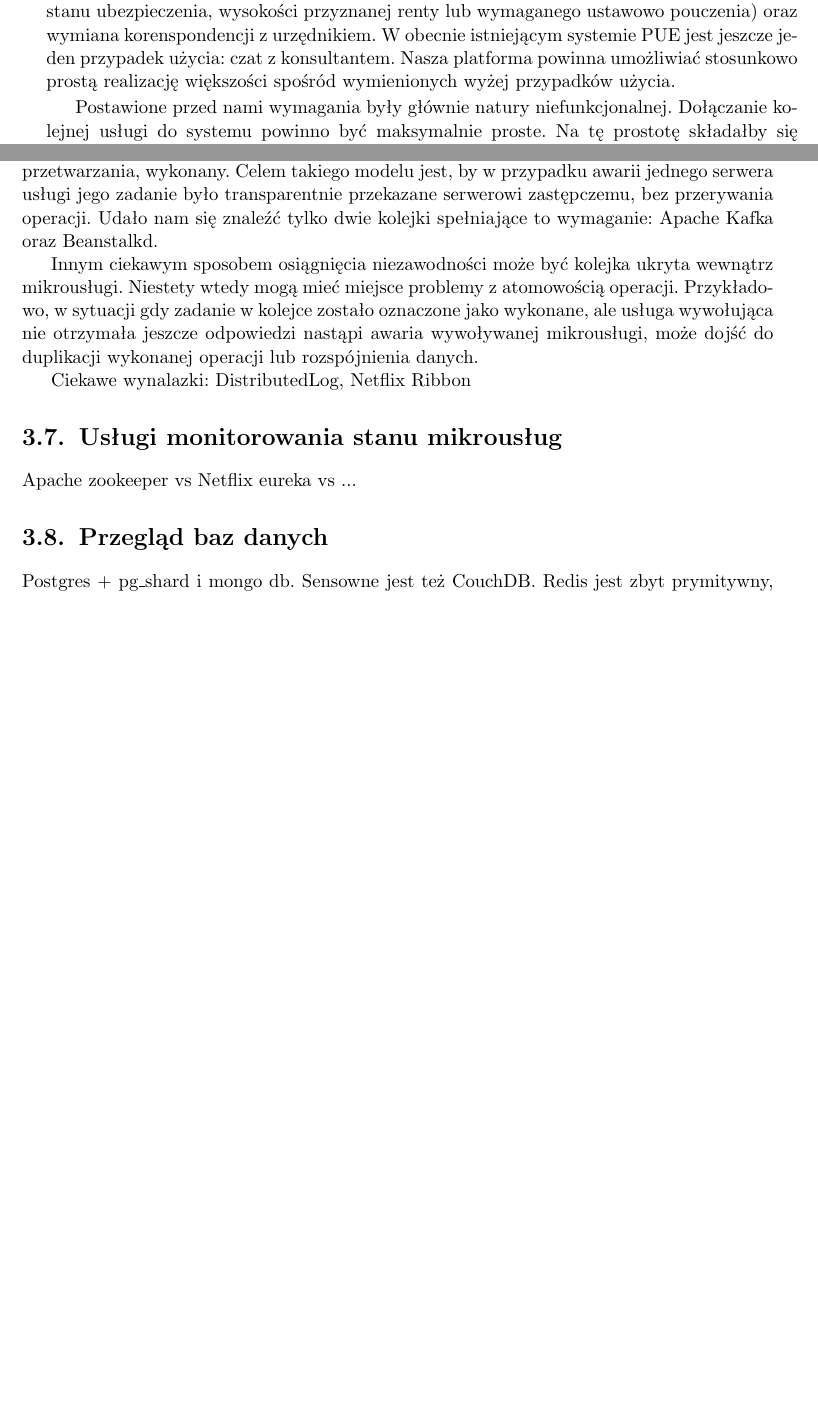
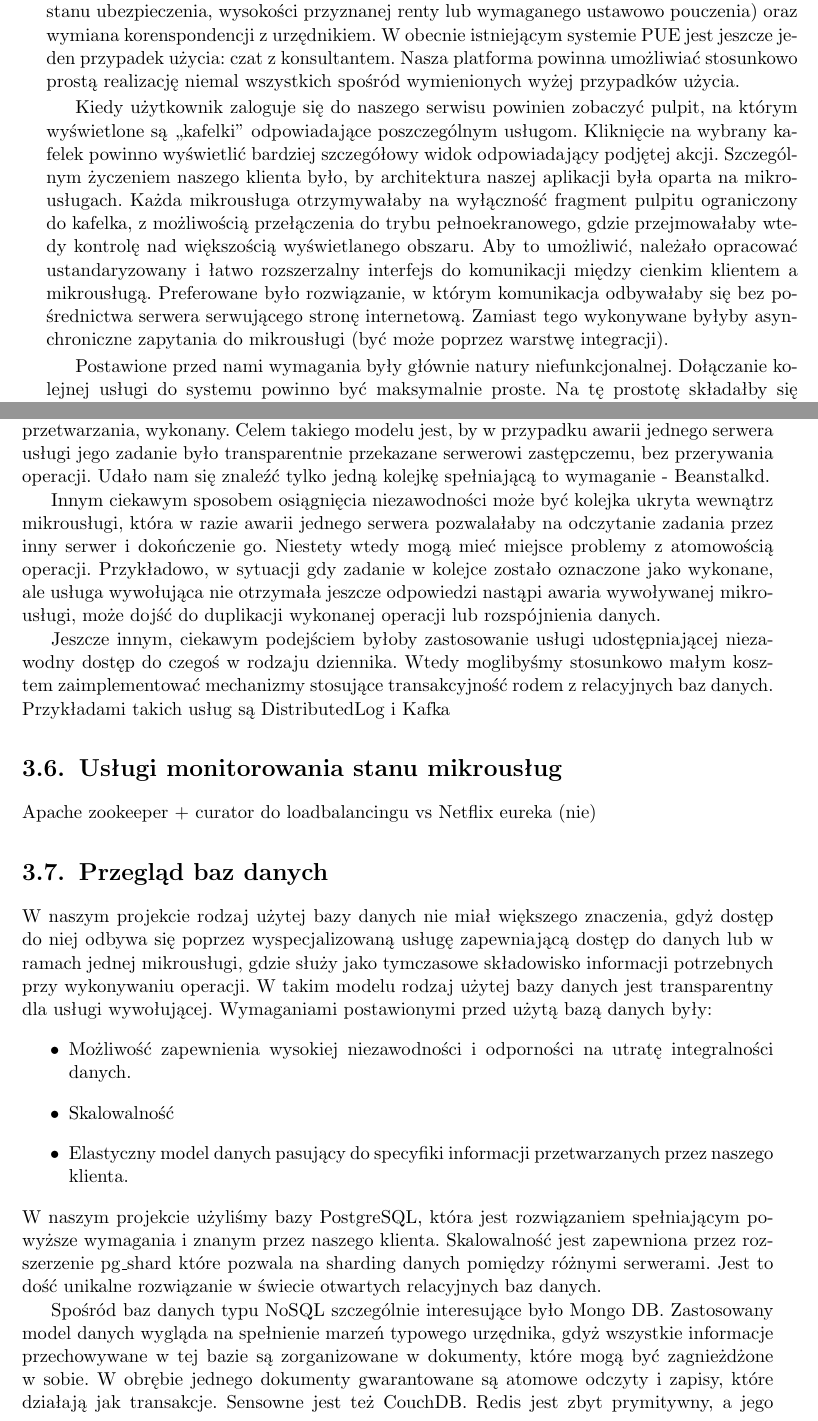
Before and after one commit to zhtk/bachelor-thesis, a LaTeX thesis (praca.tex): two parts of pages 11 and 16 of 21 before the commit and two parts of pages 11 and 16 of 23 after it, joined at a grey line, cut so that both start at the same text, the shorter picture padded with empty space. Compiled offline with pdfLaTeX.

Commit message:
Fragmenty wizji

```diff
--- a/praca.tex
+++ b/praca.tex
@@ -9,7 +9,7 @@
 
 \nralbumu{Albumy}
 
-\title{Dużo mikrousług}
+\title{Platforma integracji mikrousług}
 
 \tytulang{Project}
 
@@ -46,11 +46,6 @@
 
 % Słowa kluczowe:
 \keywords{mikrousługi, SOA, trudne sprawy}
-
-% Tu jest dobre miejsce na Twoje własne makra i~środowiska:
-\newtheorem{defi}{Definicja}[section]
-
-% koniec definicji
 
 \begin{document}
 \maketitle
@@ -102,7 +97,17 @@ odpowiedzi na wypełniony wniosek i rozpatrywania wniosków. Pobocznymi przypadk
 urzędzie w przypadku nadzwyczaj zawiłych spraw, prezentacja różnych danych użytkownikowi (np. stanu ubezpieczenia,
 wysokości przyznanej renty lub wymaganego ustawowo pouczenia) oraz wymiana korenspondencji z urzędnikiem. W obecnie
 istniejącym systemie PUE jest jeszcze jeden przypadek użycia: czat z konsultantem. Nasza platforma powinna umożliwiać
-stosunkowo prostą realizację większości spośród wymienionych wyżej przypadków użycia.
+stosunkowo prostą realizację niemal wszystkich spośród wymienionych wyżej przypadków użycia.
+
+Kiedy użytkownik zaloguje się do naszego serwisu powinien zobaczyć pulpit, na którym wyświetlone są ,,kafelki''
+odpowiadające poszczególnym usługom. Kliknięcie na wybrany kafelek powinno wyświetlić bardziej szczegółowy widok
+odpowiadający podjętej akcji. Szczególnym życzeniem naszego klienta było, by architektura naszej aplikacji była
+oparta na mikrousługach. Każda mikrousługa otrzymywałaby na wyłączność fragment pulpitu ograniczony do kafelka,
+z możliwością przełączenia do trybu pełnoekranowego, gdzie przejmowałaby wtedy kontrolę nad większością wyświetlanego
+obszaru. Aby to umożliwić, należało opracować ustandaryzowany i łatwo rozszerzalny interfejs do komunikacji między
+cienkim klientem a mikrousługą. Preferowane było rozwiązanie, w którym komunikacja odbywałaby się bez pośrednictwa
+serwera serwującego stronę internetową. Zamiast tego wykonywane byłyby asynchroniczne zapytania do mikrousługi (być
+może poprzez warstwę integracji).
 
 Postawione przed nami wymagania były głównie natury niefunkcjonalnej. Dołączanie kolejnej usługi do systemu
 powinno być maksymalnie proste. Na tę prostotę składałby się ustandaryzowany interfejs do komunikacji pomiędzy
@@ -248,20 +255,37 @@ Rozwiązaniem wartym wspomnienia jest Zato, dość osobliwa szyna danych rozwija
 
 Niepowodzenia przy poszukiwaniu odpowiadającej nam szyny danych skierowały nas w kierunku innych rozwiązań, takich jak
 kolejki komunikatów. Głównym wymaganiem jakie postawiliśmy była bardzo duża odporność na różnego rodzaju błędy i
-awarie. W idealnym modelu każda wiadomość w kolejce powinna mieć trzy stany: do przetworzenia, w trakcie przetwarzania, wykonany. Celem takiego modelu jest, by w przypadku awarii jednego serwera usługi jego zadanie było transparentnie przekazane serwerowi zastępczemu, bez przerywania operacji.
-Udało nam się znaleźć tylko dwie kolejki spełniające to wymaganie: Apache Kafka oraz Beanstalkd. % TODO
+awarie. W idealnym modelu każda wiadomość w kolejce powinna mieć trzy stany: do przetworzenia, w trakcie przetwarzania, wykonany. Celem takiego modelu jest, by w przypadku awarii jednego serwera usługi jego zadanie było transparentnie przekazane serwerowi zastępczemu, bez przerywania operacji. Udało nam się znaleźć tylko jedną kolejkę spełniającą to wymaganie - Beanstalkd.
 
-Innym ciekawym sposobem osiągnięcia niezawodności może być kolejka ukryta wewnątrz mikrousługi. Niestety wtedy mogą mieć miejsce problemy z atomowością operacji. Przykładowo, w sytuacji gdy zadanie w kolejce zostało oznaczone jako
+Innym ciekawym sposobem osiągnięcia niezawodności może być kolejka ukryta wewnątrz mikrousługi, która w razie awarii jednego serwera pozwalałaby na odczytanie zadania przez inny serwer i dokończenie go. Niestety wtedy mogą mieć miejsce problemy z atomowością operacji. Przykładowo, w sytuacji gdy zadanie w kolejce zostało oznaczone jako
 wykonane, ale usługa wywołująca nie otrzymała jeszcze odpowiedzi nastąpi awaria wywoływanej mikrousługi, może dojść do
 duplikacji wykonanej operacji lub rozspójnienia danych.
 
-Ciekawe wynalazki: DistributedLog, Netflix Ribbon
+Jeszcze innym, ciekawym podejściem byłoby zastosowanie usługi udostępniającej niezawodny dostęp do czegoś w rodzaju dziennika. Wtedy moglibyśmy stosunkowo małym kosztem zaimplementować mechanizmy stosujące transakcyjność rodem z relacyjnych baz danych. Przykładami takich usług są DistributedLog i Kafka %TODO
 
 \section{Usługi monitorowania stanu mikrousług}
-Apache zookeeper vs Netflix eureka vs ...
+Apache zookeeper + curator do loadbalancingu vs Netflix eureka (nie)
 
 \section{Przegląd baz danych}
-Postgres + pg\_shard i mongo db. Sensowne jest też CouchDB. Redis jest zbyt prymitywny, a jego obsługa transakcji zbyt ograniczona, chociaż
+
+W naszym projekcie rodzaj użytej bazy danych nie miał większego znaczenia, gdyż dostęp do niej odbywa się poprzez
+wyspecjalizowaną usługę zapewniającą dostęp do danych lub w ramach jednej mikrousługi, gdzie służy jako tymczasowe
+składowisko informacji potrzebnych przy wykonywaniu operacji. W takim modelu rodzaj użytej bazy danych jest
+transparentny dla usługi wywołującej.
+Wymaganiami postawionymi przed użytą bazą danych były:
+\begin{itemize}
+\item Możliwość zapewnienia wysokiej niezawodności i odporności na utratę integralności danych.
+\item Skalowalność
+\item Elastyczny model danych pasujący do specyfiki informacji przetwarzanych przez naszego klienta.
+\end{itemize}
+W naszym projekcie użyliśmy bazy PostgreSQL, która jest rozwiązaniem spełniającym powyższe wymagania i znanym przez naszego klienta. Skalowalność jest zapewniona przez rozszerzenie pg\_shard które pozwala na sharding danych pomiędzy różnymi serwerami. Jest to dość unikalne rozwiązanie w świecie otwartych relacyjnych baz danych.
+
+Spośród baz danych typu NoSQL szczególnie interesujące było Mongo DB. Zastosowany model danych wygląda na spełnienie
+marzeń typowego urzędnika, gdyż wszystkie informacje przechowywane w tej bazie są zorganizowane w dokumenty,
+które mogą być zagnieżdżone w sobie. W obrębie jednego dokumenty gwarantowane są atomowe odczyty i zapisy, które
+działają jak transakcje.
+% TODO
+Sensowne jest też CouchDB. Redis jest zbyt prymitywny, a jego obsługa transakcji zbyt ograniczona, chociaż
 może się przydać przy synchronizacji \cite{redislock}. Niezawodne: cassandra, hbase?
 
 \section{API udostępniane przez mikrousługi biznesowe i frontend}
```
Also changed, not shown: praca.tex (28 more changed lines).
